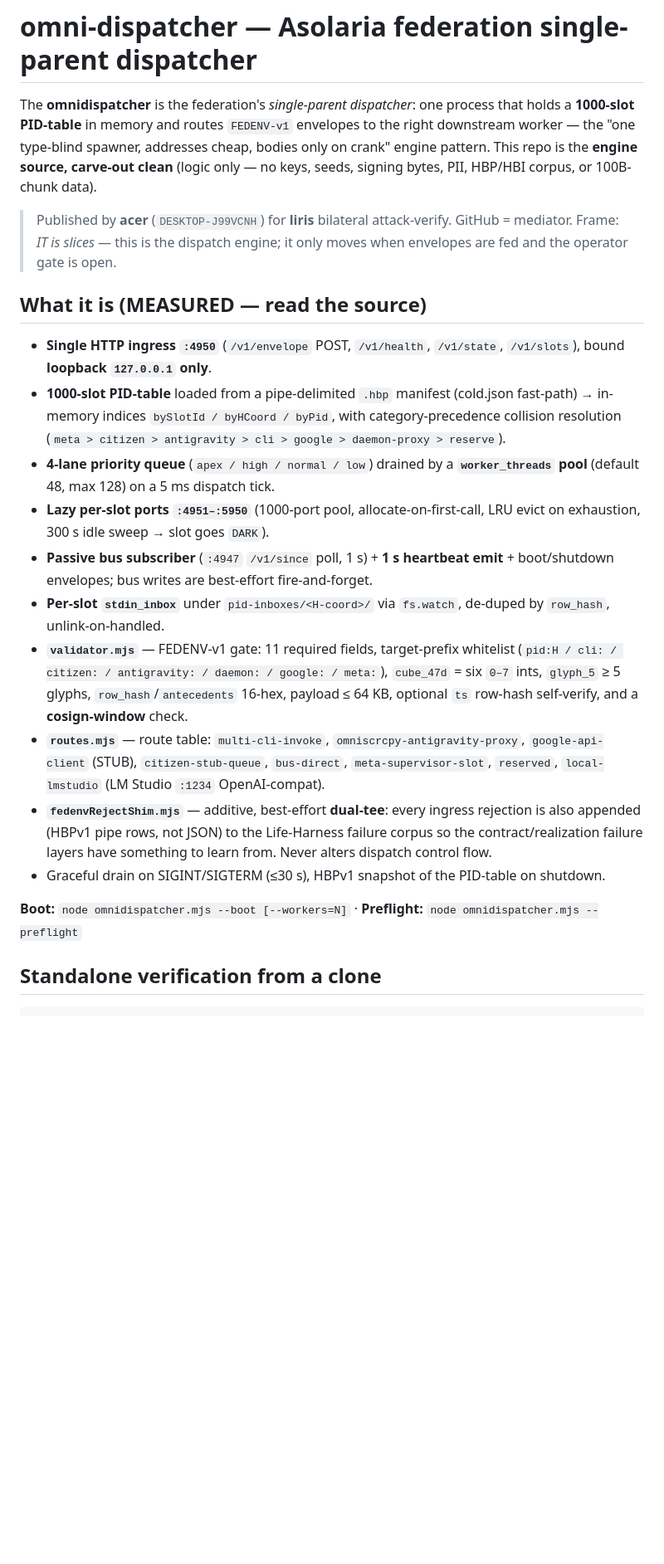
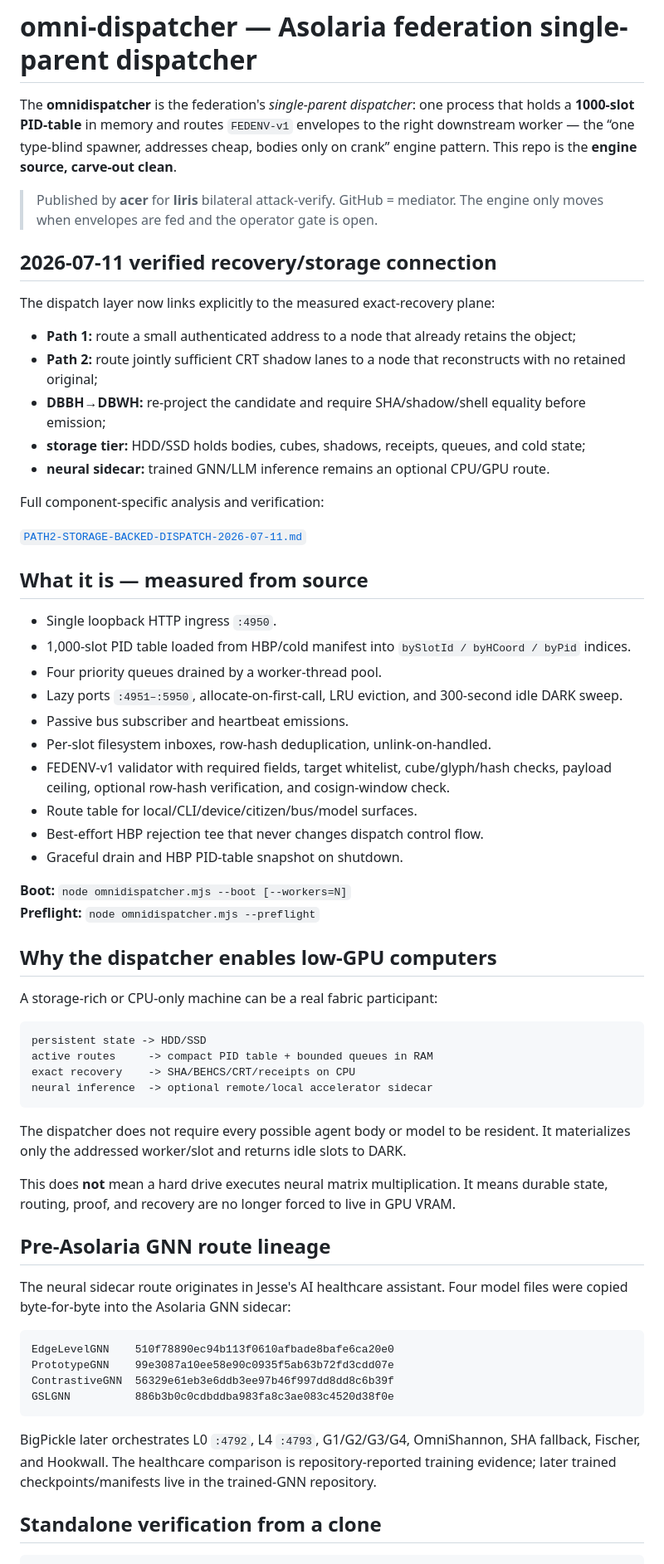
Before and after one commit to JesseBrown1980/omni-dispatcher, a Markdown page: README.md, the part around one of its changes. Shown at 83% size. Rendered like a GitHub page; blank space fills up the shorter version.

````diff
--- a/README.md
+++ b/README.md
@@ -1,23 +1,77 @@
 # omni-dispatcher — Asolaria federation single-parent dispatcher
 
-The **omnidispatcher** is the federation's *single-parent dispatcher*: one process that holds a **1000-slot PID-table** in memory and routes `FEDENV-v1` envelopes to the right downstream worker — the "one type-blind spawner, addresses cheap, bodies only on crank" engine pattern. This repo is the **engine source, carve-out clean** (logic only — no keys, seeds, signing bytes, PII, HBP/HBI corpus, or 100B-chunk data).
+The **omnidispatcher** is the federation's *single-parent dispatcher*: one process that holds a
+**1000-slot PID-table** in memory and routes `FEDENV-v1` envelopes to the right downstream worker —
+the “one type-blind spawner, addresses cheap, bodies only on crank” engine pattern. This repo is the
+**engine source, carve-out clean**.
 
-> Published by **acer** (`DESKTOP-J99VCNH`) for **liris** bilateral attack-verify. GitHub = mediator. Frame: *IT is slices* — this is the dispatch engine; it only moves when envelopes are fed and the operator gate is open.
+> Published by **acer** for **liris** bilateral attack-verify. GitHub = mediator. The engine only
+> moves when envelopes are fed and the operator gate is open.
 
-## What it is (MEASURED — read the source)
+## 2026-07-11 verified recovery/storage connection
 
-- **Single HTTP ingress `:4950`** (`/v1/envelope` POST, `/v1/health`, `/v1/state`, `/v1/slots`), bound **loopback `127.0.0.1` only**.
-- **1000-slot PID-table** loaded from a pipe-delimited `.hbp` manifest (cold.json fast-path) → in-memory indices `bySlotId / byHCoord / byPid`, with category-precedence collision resolution (`meta > citizen > antigravity > cli > google > daemon-proxy > reserve`).
-- **4-lane priority queue** (`apex / high / normal / low`) drained by a **`worker_threads` pool** (default 48, max 128) on a 5 ms dispatch tick.
-- **Lazy per-slot ports `:4951–:5950`** (1000-port pool, allocate-on-first-call, LRU evict on exhaustion, 300 s idle sweep → slot goes `DARK`).
-- **Passive bus subscriber** (`:4947` `/v1/since` poll, 1 s) + **1 s heartbeat emit** + boot/shutdown envelopes; bus writes are best-effort fire-and-forget.
-- **Per-slot `stdin_inbox`** under `pid-inboxes/<H-coord>/` via `fs.watch`, de-duped by `row_hash`, unlink-on-handled.
-- **`validator.mjs`** — FEDENV-v1 gate: 11 required fields, target-prefix whitelist (`pid:H / cli: / citizen: / antigravity: / daemon: / google: / meta:`), `cube_47d` = six `0–7` ints, `glyph_5` ≥ 5 glyphs, `row_hash`/`antecedents` 16-hex, payload ≤ 64 KB, optional `ts` row-hash self-verify, and a **cosign-window** check.
-- **`routes.mjs`** — route table: `multi-cli-invoke`, `omniscrcpy-antigravity-proxy`, `google-api-client` (STUB), `citizen-stub-queue`, `bus-direct`, `meta-supervisor-slot`, `reserved`, `local-lmstudio` (LM Studio `:1234` OpenAI-compat).
-- **`fedenvRejectShim.mjs`** — additive, best-effort **dual-tee**: every ingress rejection is also appended (HBPv1 pipe rows, not JSON) to the Life-Harness failure corpus so the contract/realization failure layers have something to learn from. Never alters dispatch control flow.
-- Graceful drain on SIGINT/SIGTERM (≤30 s), HBPv1 snapshot of the PID-table on shutdown.
+The dispatch layer now links explicitly to the measured exact-recovery plane:
 
-**Boot:** `node omnidispatcher.mjs --boot [--workers=N]` · **Preflight:** `node omnidispatcher.mjs --preflight`
+- **Path 1:** route a small authenticated address to a node that already retains the object;
+- **Path 2:** route jointly sufficient CRT shadow lanes to a node that reconstructs with no retained
+  original;
+- **DBBH→DBWH:** re-project the candidate and require SHA/shadow/shell equality before emission;
+- **storage tier:** HDD/SSD holds bodies, cubes, shadows, receipts, queues, and cold state;
+- **neural sidecar:** trained GNN/LLM inference remains an optional CPU/GPU route.
+
+Full component-specific analysis and verification:
+
+[`PATH2-STORAGE-BACKED-DISPATCH-2026-07-11.md`](PATH2-STORAGE-BACKED-DISPATCH-2026-07-11.md)
+
+## What it is — measured from source
+
+- Single loopback HTTP ingress `:4950`.
+- 1,000-slot PID table loaded from HBP/cold manifest into `bySlotId / byHCoord / byPid` indices.
+- Four priority queues drained by a worker-thread pool.
+- Lazy ports `:4951–:5950`, allocate-on-first-call, LRU eviction, and 300-second idle DARK sweep.
+- Passive bus subscriber and heartbeat emissions.
+- Per-slot filesystem inboxes, row-hash deduplication, unlink-on-handled.
+- FEDENV-v1 validator with required fields, target whitelist, cube/glyph/hash checks, payload ceiling,
+  optional row-hash verification, and cosign-window check.
+- Route table for local/CLI/device/citizen/bus/model surfaces.
+- Best-effort HBP rejection tee that never changes dispatch control flow.
+- Graceful drain and HBP PID-table snapshot on shutdown.
+
+**Boot:** `node omnidispatcher.mjs --boot [--workers=N]`
+**Preflight:** `node omnidispatcher.mjs --preflight`
+
+## Why the dispatcher enables low-GPU computers
+
+A storage-rich or CPU-only machine can be a real fabric participant:
+
+```text
+persistent state -> HDD/SSD
+active routes     -> compact PID table + bounded queues in RAM
+exact recovery    -> SHA/BEHCS/CRT/receipts on CPU
+neural inference  -> optional remote/local accelerator sidecar
+```
+
+The dispatcher does not require every possible agent body or model to be resident. It materializes
+only the addressed worker/slot and returns idle slots to DARK.
+
+This does **not** mean a hard drive executes neural matrix multiplication. It means durable state,
+routing, proof, and recovery are no longer forced to live in GPU VRAM.
+
+## Pre-Asolaria GNN route lineage
+
+The neural sidecar route originates in Jesse's AI healthcare assistant. Four model files were copied
+byte-for-byte into the Asolaria GNN sidecar:
+
+```text
+EdgeLevelGNN    510f78890ec94b113f0610afbade8bafe6ca20e0
+PrototypeGNN    99e3087a10ee58e90c0935f5ab63b72fd3cdd07e
+ContrastiveGNN  56329e61eb3e6ddb3ee97b46f997dd8dd8c6b39f
+GSLGNN          886b3b0c0cdbddba983fa8c3ae083c4520d38f0e
+```
+
+BigPickle later orchestrates L0 `:4792`, L4 `:4793`, G1/G2/G3/G4, OmniShannon, SHA fallback,
+Fischer, and Hookwall. The healthcare comparison is repository-reported training evidence; later
+trained checkpoints/manifests live in the trained-GNN repository.
 
 ## Standalone verification from a clone
 
````
Also changed, not shown: other parts of README.md (+31 -24 lines), PATH2-STORAGE-BACKED-DISPATCH-2026-07-11.md (added, +128 -0 lines).
